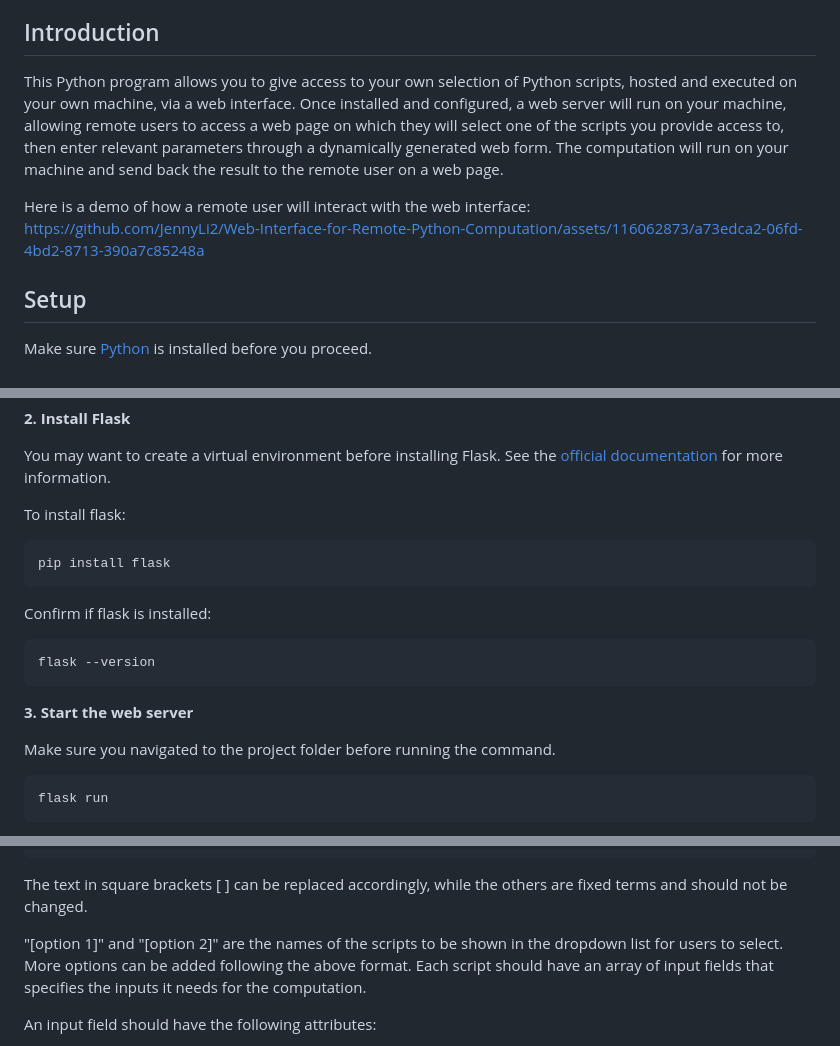
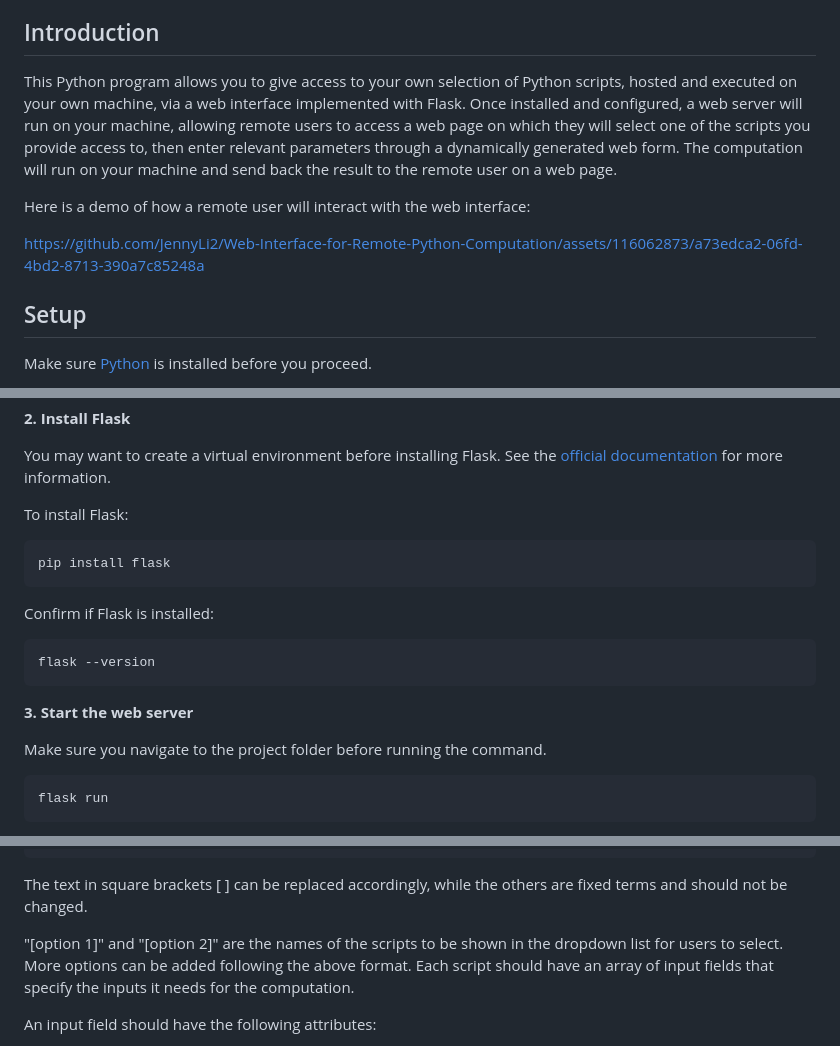
Before and after one commit to JennyLi2/Web-Interface-for-Remote-Python-Computation, a Markdown page: readme.md, 3 parts joined by grey strips. Rendered like a GitHub page.

````diff
--- a/readme.md
+++ b/readme.md
@@ -3,14 +3,13 @@
 This is a dissertation project carried out by Cheng Man Li under the supervision of Dr. Charles Grellois at the University of Sheffield.
 
 ## Introduction
-This Python program allows you to give access to your own selection of Python scripts, hosted and executed on your own machine, via a web interface.
+This Python program allows you to give access to your own selection of Python scripts, hosted and executed on your own machine, via a web interface implemented with Flask.
 Once installed and configured, a web server will run on your machine, allowing remote users to access a web page on which they will select one of the scripts you provide access to,
 then enter relevant parameters through a dynamically generated web form. The computation will run on your machine and send back the result to the remote user on a web page.
 
 Here is a demo of how a remote user will interact with the web interface:
+
 https://github.com/JennyLi2/Web-Interface-for-Remote-Python-Computation/assets/116062873/a73edca2-06fd-4bd2-8713-390a7c85248a
-
-
 
 
 ## Setup
@@ -28,19 +27,19 @@ Alternatively, you can download this code as a zip file and extract it.
 
 You may want to create a virtual environment before installing Flask. See the [official documentation](https://packaging.python.org/en/latest/guides/installing-using-pip-and-virtual-environments/#create-and-use-virtual-environments) for more information.
 
-To install flask:
+To install Flask:
 ```
 pip install flask
 ```
 
-Confirm if flask is installed:
+Confirm if Flask is installed:
 ```
 flask --version
 ```
 
 **3. Start the web server**
 
-Make sure you navigated to the project folder before running the command.
+Make sure you navigate to the project folder before running the command.
 ```
 flask run
 ```
@@ -123,7 +122,7 @@ The structure of the configuration file has to be as follows:
 ```
 The text in square brackets [ ] can be replaced accordingly, while the others are fixed terms and should not be changed.
 
-"[option 1]" and "[option 2]" are the names of the scripts to be shown in the dropdown list for users to select. More options can be added following the above format. Each script should have an array of input fields that specifies the inputs it needs for the computation.
+"[option 1]" and "[option 2]" are the names of the scripts to be shown in the dropdown list for users to select. More options can be added following the above format. Each script should have an array of input fields that specify the inputs it needs for the computation.
 
 An input field should have the following attributes:
 * label
````
